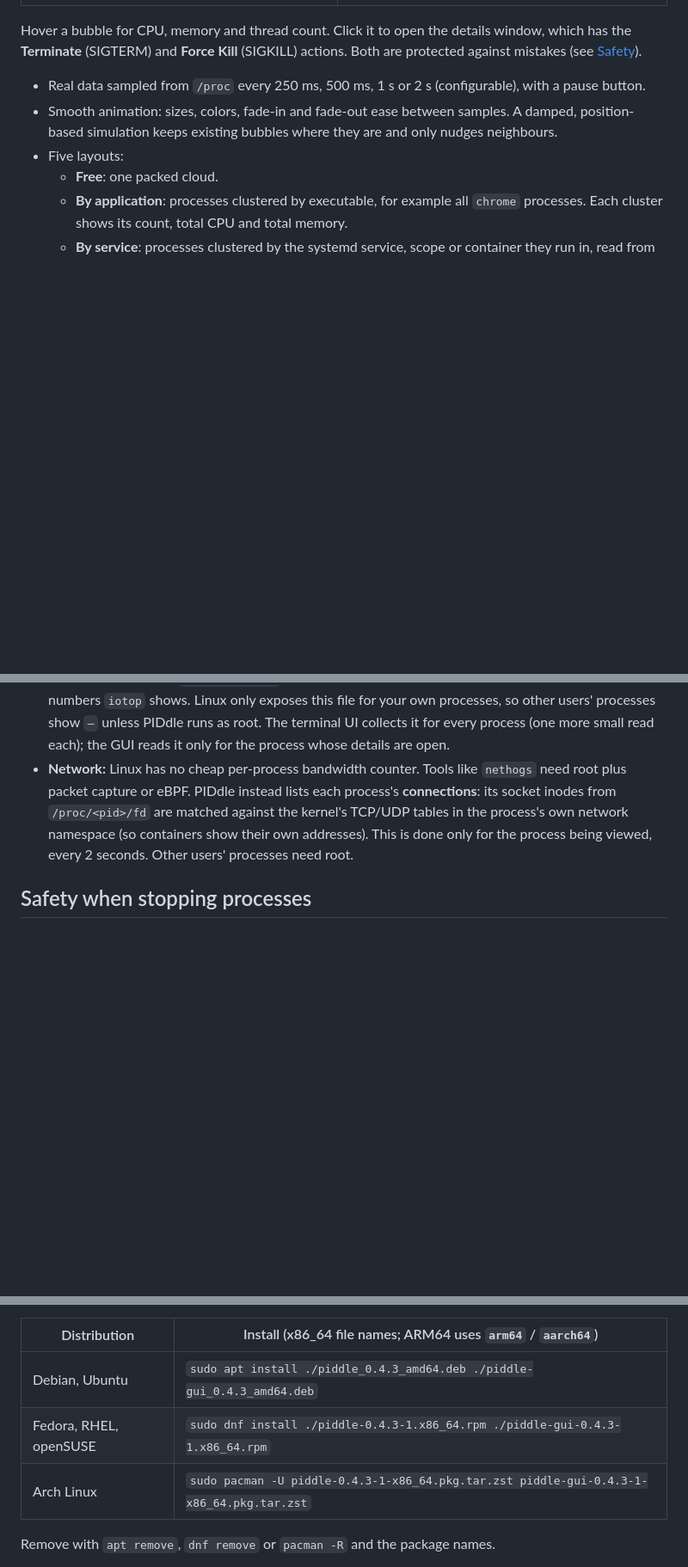
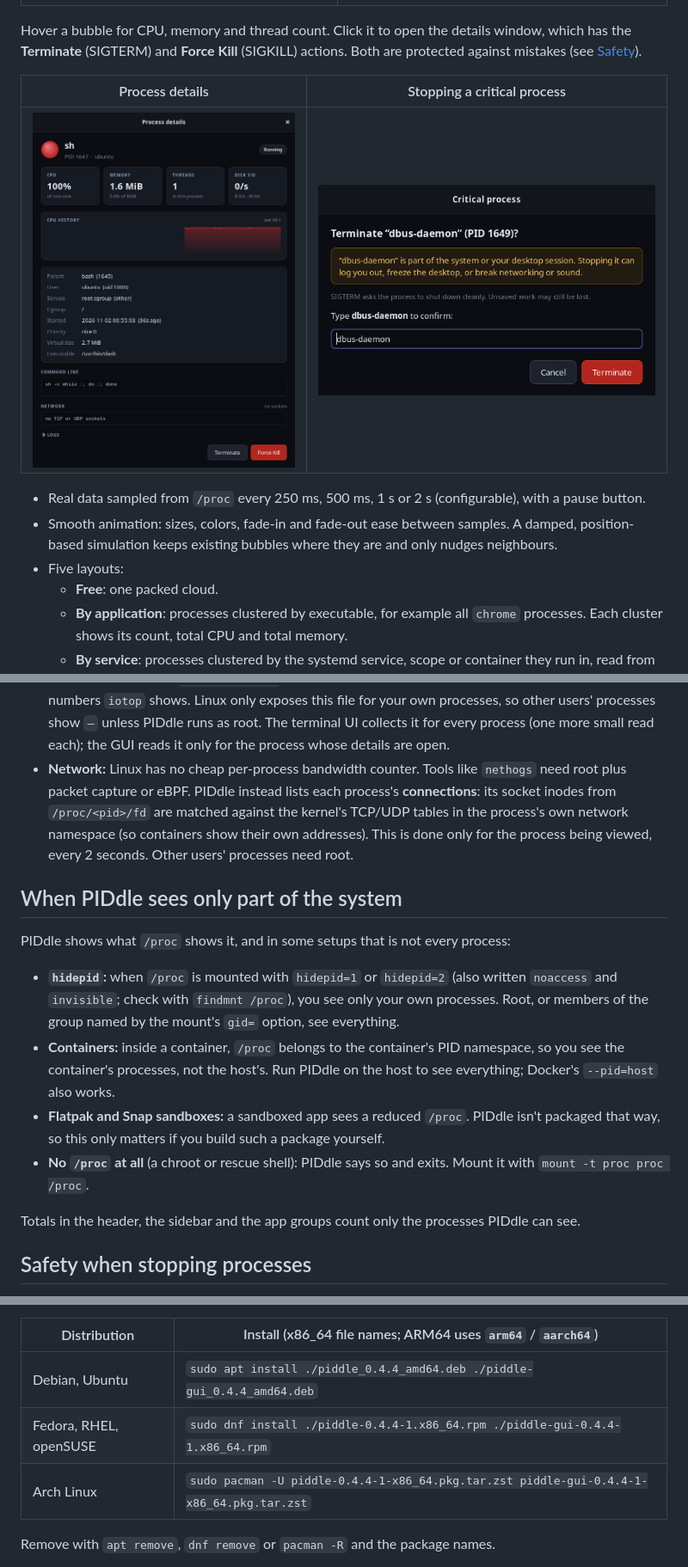
Before and after one commit to scott-hiemstra/piddle, a Markdown page: README.md, 3 parts joined by grey strips. Shown at 86% size. Rendered like a GitHub page; pictures changed too: docs/screenshots/gui-confirm.png (added), docs/screenshots/gui-details.png (added); blank space fills up the shorter version.

```diff
--- a/README.md
+++ b/README.md
@@ -39,6 +39,10 @@ You can also run `piddle-gui` or `piddle-tui` directly. The app-menu entry start
 | ![Radial process tree with parent tags and a hover card](docs/screenshots/gui-tree.png) | ![Processes clustered by application, with totals per cluster](docs/screenshots/gui-apps.png) |
 
 Hover a bubble for CPU, memory and thread count. Click it to open the details window, which has the **Terminate** (SIGTERM) and **Force Kill** (SIGKILL) actions. Both are protected against mistakes (see [Safety](#safety-when-stopping-processes)).
+
+| Process details | Stopping a critical process |
+|---|---|
+| ![Details window: CPU, memory, threads and disk I/O cards, CPU history, process info, command line, network and actions](docs/screenshots/gui-details.png) | ![Terminating dbus-daemon needs its name typed](docs/screenshots/gui-confirm.png) |
 
 - Real data sampled from `/proc` every 250 ms, 500 ms, 1 s or 2 s (configurable), with a pause button.
 - Smooth animation: sizes, colors, fade-in and fade-out ease between samples. A damped, position-based simulation keeps existing bubbles where they are and only nudges neighbours.
@@ -105,6 +109,17 @@ A live process list with system CPU and memory meters. Each row shows:
 - **Disk I/O** comes from `/proc/<pid>/io`: bytes actually read from and written to storage, the same numbers `iotop` shows. Linux only exposes this file for your own processes, so other users' processes show `–` unless PIDdle runs as root. The terminal UI collects it for every process (one more small read each); the GUI reads it only for the process whose details are open.
 - **Network:** Linux has no cheap per-process bandwidth counter. Tools like `nethogs` need root plus packet capture or eBPF. PIDdle instead lists each process's **connections**: its socket inodes from `/proc/<pid>/fd` are matched against the kernel's TCP/UDP tables in the process's own network namespace (so containers show their own addresses). This is done only for the process being viewed, every 2 seconds. Other users' processes need root.
 
+## When PIDdle sees only part of the system
+
+PIDdle shows what `/proc` shows it, and in some setups that is not every process:
+
+- **`hidepid`:** when `/proc` is mounted with `hidepid=1` or `hidepid=2` (also written `noaccess` and `invisible`; check with `findmnt /proc`), you see only your own processes. Root, or members of the group named by the mount's `gid=` option, see everything.
+- **Containers:** inside a container, `/proc` belongs to the container's PID namespace, so you see the container's processes, not the host's. Run PIDdle on the host to see everything; Docker's `--pid=host` also works.
+- **Flatpak and Snap sandboxes:** a sandboxed app sees a reduced `/proc`. PIDdle isn't packaged that way, so this only matters if you build such a package yourself.
+- **No `/proc` at all** (a chroot or rescue shell): PIDdle says so and exits. Mount it with `mount -t proc proc /proc`.
+
+Totals in the header, the sidebar and the app groups count only the processes PIDdle can see.
+
 ## Safety when stopping processes
 
 - **Blocked:** PID 1 (init) and kernel threads can't be signalled at all.
@@ -152,9 +167,9 @@ On a server, install `piddle`. On a desktop, install both; `piddle-gui` alone al
 
 | Distribution | Install (x86_64 file names; ARM64 uses `arm64` / `aarch64`) |
 |---|---|
-| Debian, Ubuntu | `sudo apt install ./piddle_0.4.3_amd64.deb ./piddle-gui_0.4.3_amd64.deb` |
-| Fedora, RHEL, openSUSE | `sudo dnf install ./piddle-0.4.3-1.x86_64.rpm ./piddle-gui-0.4.3-1.x86_64.rpm` |
-| Arch Linux | `sudo pacman -U piddle-0.4.3-1-x86_64.pkg.tar.zst piddle-gui-0.4.3-1-x86_64.pkg.tar.zst` |
+| Debian, Ubuntu | `sudo apt install ./piddle_0.4.4_amd64.deb ./piddle-gui_0.4.4_amd64.deb` |
+| Fedora, RHEL, openSUSE | `sudo dnf install ./piddle-0.4.4-1.x86_64.rpm ./piddle-gui-0.4.4-1.x86_64.rpm` |
+| Arch Linux | `sudo pacman -U piddle-0.4.4-1-x86_64.pkg.tar.zst piddle-gui-0.4.4-1-x86_64.pkg.tar.zst` |
 
 Remove with `apt remove`, `dnf remove` or `pacman -R` and the package names.
 
```
Also changed, not shown: CHANGELOG.md (+29 -6 lines), docs/ROADMAP.md (+12 -10 lines), 7 other files.
